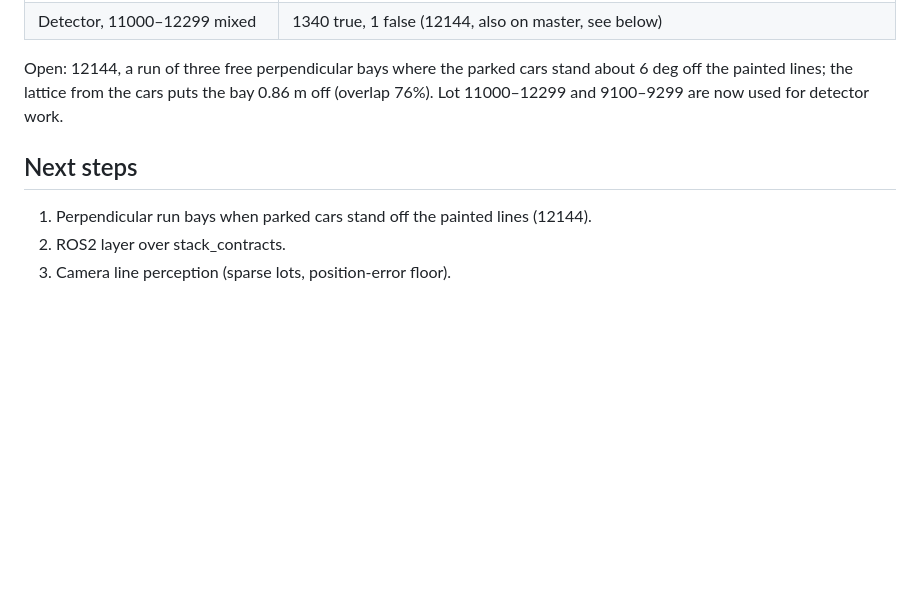
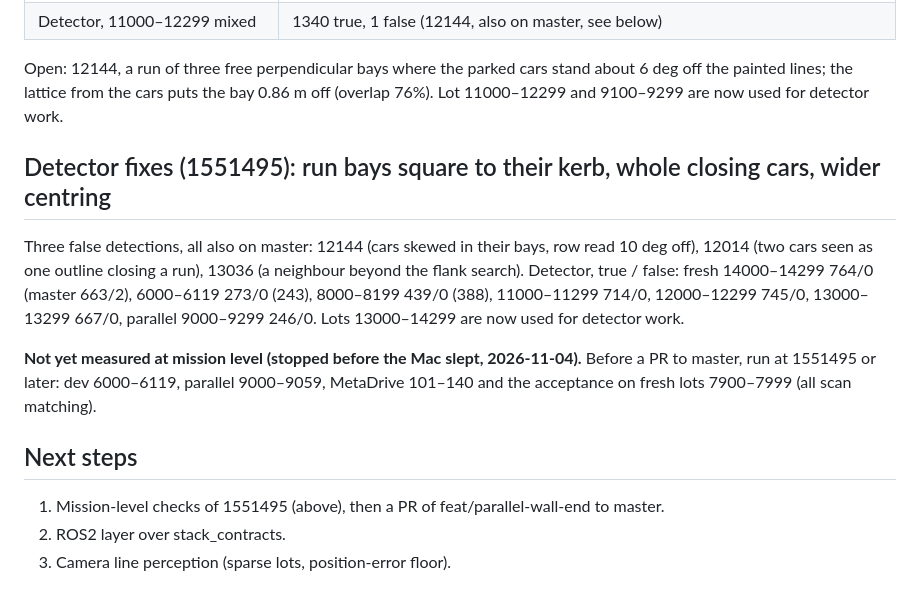
Before and after one commit to zelihaguven/ihateparking, a Markdown page: docs/progress.md, the part around the change. GitHub-like rendering; blank space fills up the shorter version.

Commit message:
docs: detector fixes at 1551495; mission-level checks still to run
Co-Authored-By: Claude Opus 5.5 <noreply@anthropic.com>

```diff
--- a/docs/progress.md
+++ b/docs/progress.md
@@ -280,8 +280,20 @@ Open: 12144, a run of three free perpendicular bays where the parked cars stand
 the painted lines; the lattice from the cars puts the bay 0.86 m off (overlap 76%). Lot
 11000–12299 and 9100–9299 are now used for detector work.
 
+## Detector fixes (1551495): run bays square to their kerb, whole closing cars, wider centring
+
+Three false detections, all also on master: 12144 (cars skewed in their bays, row read 10 deg
+off), 12014 (two cars seen as one outline closing a run), 13036 (a neighbour beyond the flank
+search). Detector, true / false: fresh 14000–14299 764/0 (master 663/2), 6000–6119 273/0 (243),
+8000–8199 439/0 (388), 11000–11299 714/0, 12000–12299 745/0, 13000–13299 667/0, parallel
+9000–9299 246/0. Lots 13000–14299 are now used for detector work.
+
+**Not yet measured at mission level (stopped before the Mac slept, 2026-11-04).** Before a PR to
+master, run at 1551495 or later: dev 6000–6119, parallel 9000–9059, MetaDrive 101–140 and the
+acceptance on fresh lots 7900–7999 (all scan matching).
+
 ## Next steps
 
-1. Perpendicular run bays when parked cars stand off the painted lines (12144).
+1. Mission-level checks of 1551495 (above), then a PR of feat/parallel-wall-end to master.
 2. ROS2 layer over stack_contracts.
 3. Camera line perception (sparse lots, position-error floor).
```
